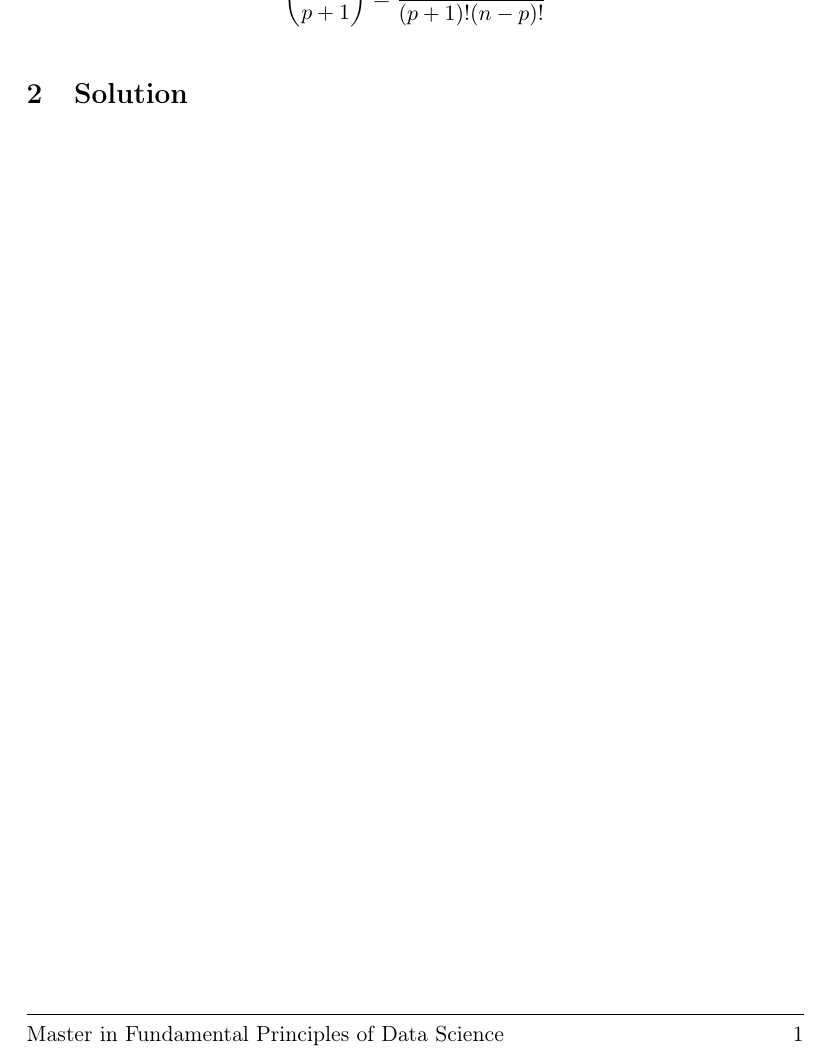
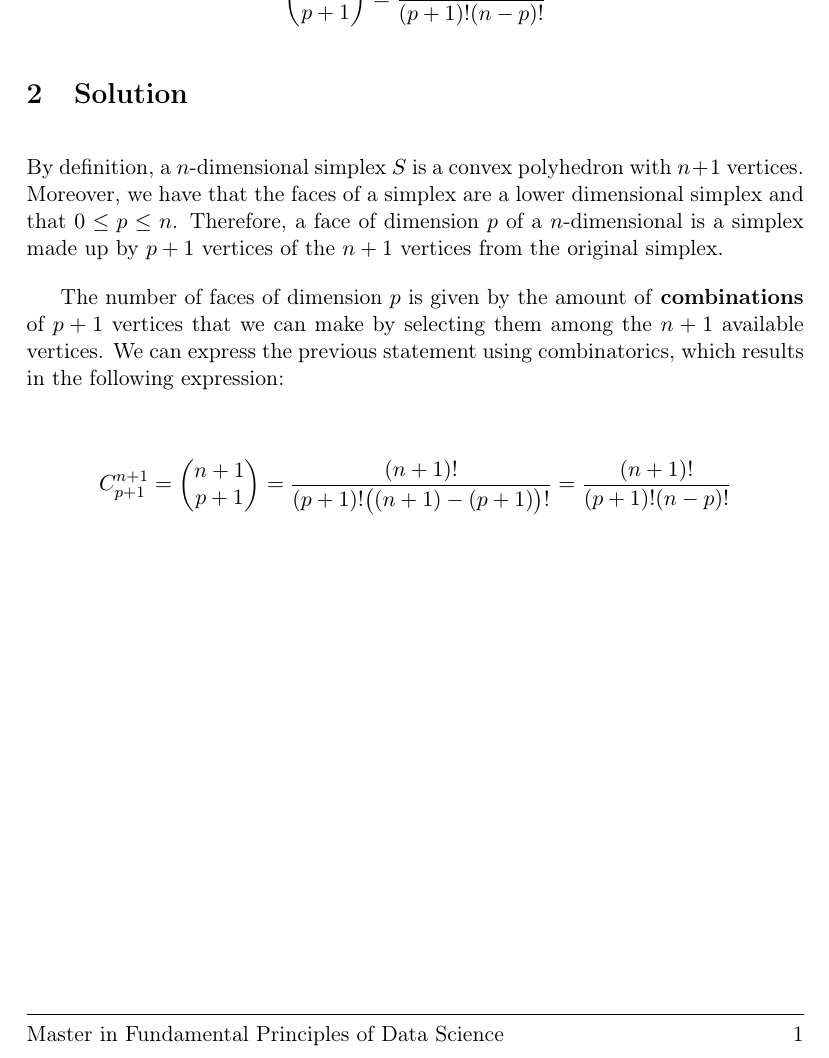
Before and after one commit to Vol0kin/OPT, a LaTeX problem sheet (Theory/Exercise10/simplex.tex): part of page 2 of 2, cut so that both start at the same text. Compiled offline with pdfLaTeX.

Commit message:
Add solution to exercise 10

```diff
--- a/Theory/Exercise10/simplex.tex
+++ b/Theory/Exercise10/simplex.tex
@@ -82,5 +82,25 @@ is equal to
 
 \section{Solution}
 
+By definition, a $n$-dimensional simplex $S$ is a convex polyhedron with $n + 1$ vertices.
+Moreover, we have that the faces of a simplex are a lower dimensional simplex and that $0 \leq p \leq n$.
+Therefore, a face of dimension $p$ of a $n$-dimensional is a simplex made up by $p + 1$ vertices
+of the $n + 1$ vertices from the original simplex.
+
+The number of faces of dimension $p$ is given by the amount of \textbf{combinations} of $p + 1$ vertices
+that we can make by selecting them among the $n + 1$ available vertices. We can express the
+previous statement using combinatorics, which results in the following expression:
+
+\[
+  C^{n+1}_{p+1} =
+ \begin{pmatrix}
+    n + 1 \\
+    p + 1
+  \end{pmatrix}
+  =
+  \frac{(n+1)!}{(p+1)!\big((n+1) - (p+1)\big)!}
+  =
+  \frac{(n+1)!}{(p+1)!(n-p)!}
+\]
 
 \end{document}
```
Also changed, not shown: Theory/Exercise10/simplex.pdf.
